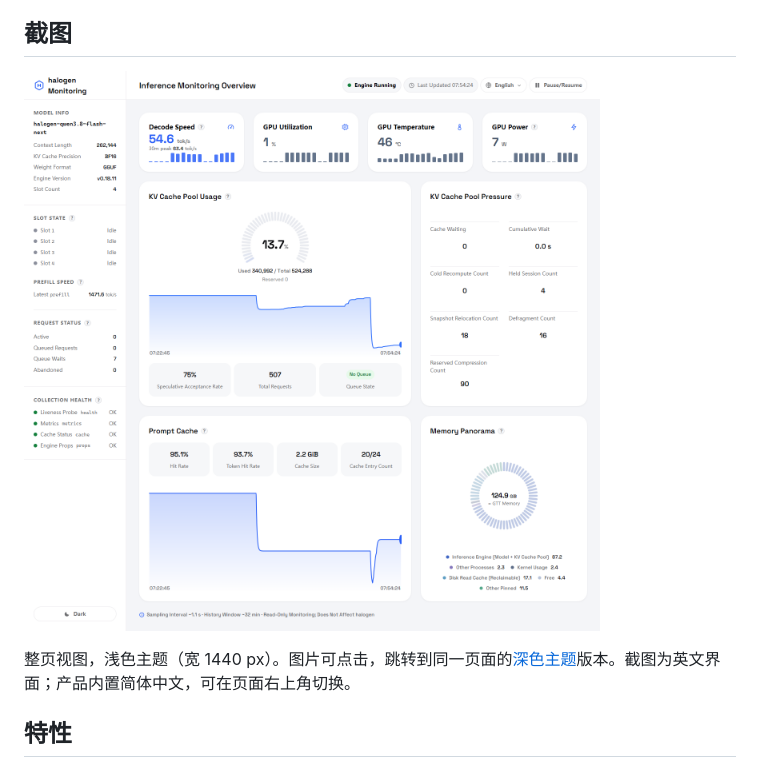
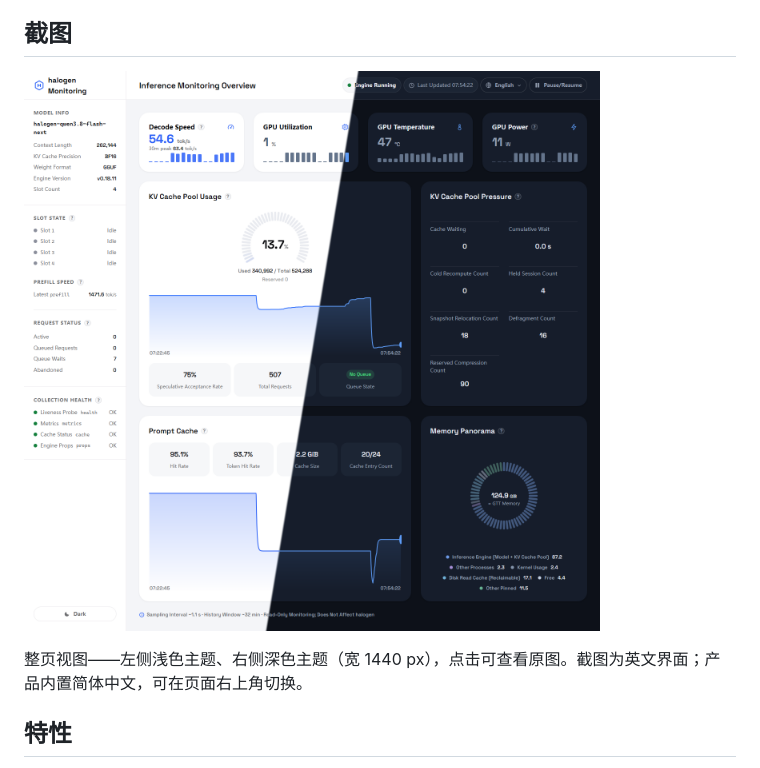
Before and after one commit to HERACLESR/haloglass, a Markdown page: README.zh-CN.md, the part around the change. GitHub-like rendering; pictures changed too: screenshots/dashboard-light.png (deleted), screenshots/hero-split.png (added).

```diff
--- a/README.zh-CN.md
+++ b/README.zh-CN.md
@@ -8,9 +8,9 @@
 
 ## 截图
 
-[![仪表盘整页截图（浅色主题）](screenshots/dashboard-light.png)](screenshots/dashboard-dark.png)
+[![仪表盘整页截图（左：浅色主题，右：深色主题）](screenshots/hero-split.png)](screenshots/hero-split.png)
 
-整页视图，浅色主题（宽 1440 px）。图片可点击，跳转到同一页面的[深色主题](screenshots/dashboard-dark.png)版本。截图为英文界面；产品内置简体中文，可在页面右上角切换。
+整页视图——左侧浅色主题、右侧深色主题（宽 1440 px），点击可查看原图。截图为英文界面；产品内置简体中文，可在页面右上角切换。
 
 ## 特性
 
```
Also changed, not shown: README.md (+2 -2 lines), screenshots/dashboard-dark.png (deleted).
